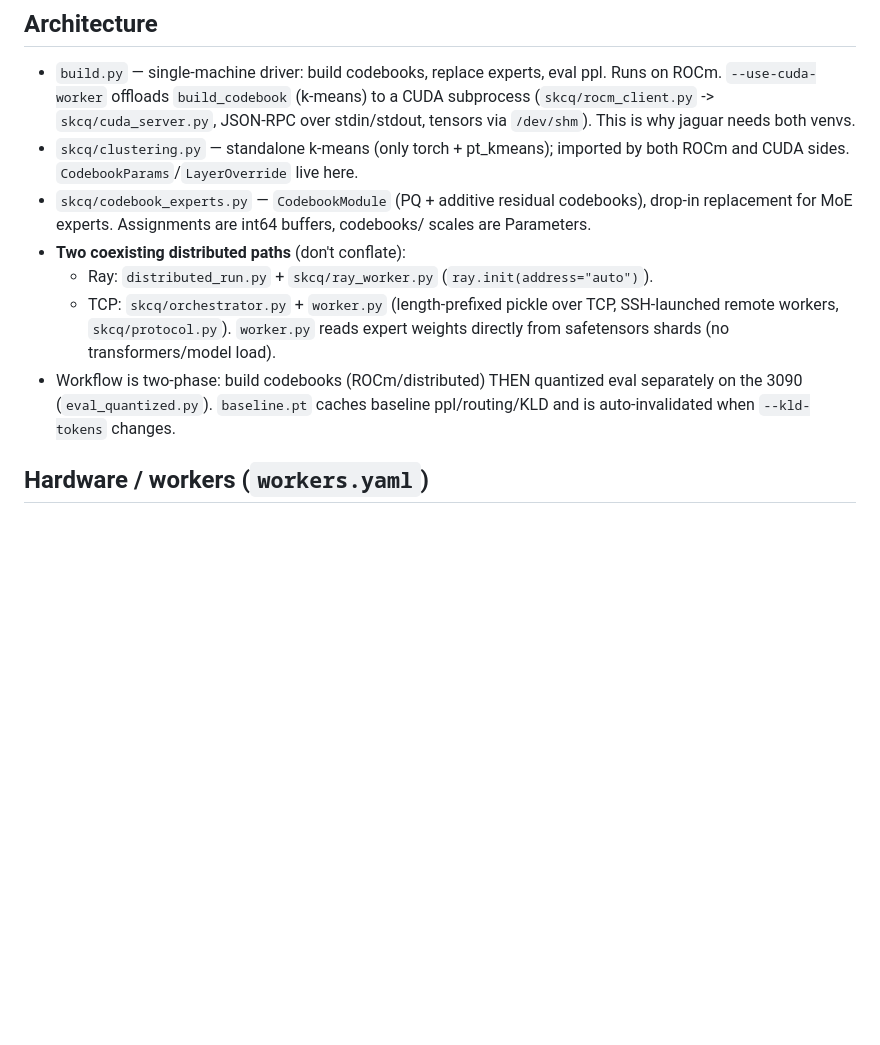
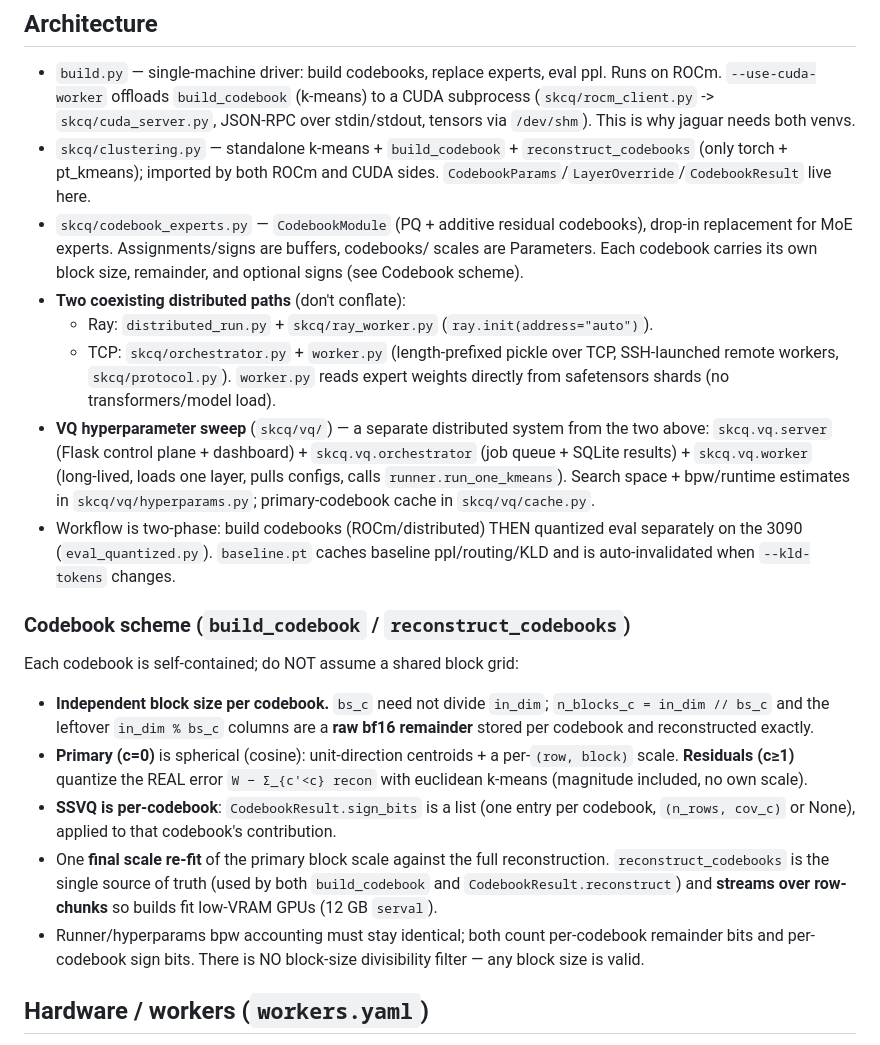
Before and after one commit to levzlotnik/SKCQ, a Markdown page: AGENTS.md, the part around the change. Rendered like a GitHub page; blank space fills up the shorter version.

Commit message:
docs: add README, update AGENTS.md architecture for new codebook scheme

```diff
--- a/AGENTS.md
+++ b/AGENTS.md
@@ -57,19 +57,46 @@ at the top of every module.
   Runs on ROCm. `--use-cuda-worker` offloads `build_codebook` (k-means) to a CUDA
   subprocess (`skcq/rocm_client.py` -> `skcq/cuda_server.py`, JSON-RPC over
   stdin/stdout, tensors via `/dev/shm`). This is why jaguar needs both venvs.
-- `skcq/clustering.py` — standalone k-means (only torch + pt_kmeans); imported by
-  both ROCm and CUDA sides. `CodebookParams`/`LayerOverride` live here.
+- `skcq/clustering.py` — standalone k-means + `build_codebook` +
+  `reconstruct_codebooks` (only torch + pt_kmeans); imported by both ROCm and
+  CUDA sides. `CodebookParams`/`LayerOverride`/`CodebookResult` live here.
 - `skcq/codebook_experts.py` — `CodebookModule` (PQ + additive residual codebooks),
-  drop-in replacement for MoE experts. Assignments are int64 buffers, codebooks/
-  scales are Parameters.
+  drop-in replacement for MoE experts. Assignments/signs are buffers, codebooks/
+  scales are Parameters. Each codebook carries its own block size, remainder, and
+  optional signs (see Codebook scheme).
 - **Two coexisting distributed paths** (don't conflate):
   - Ray: `distributed_run.py` + `skcq/ray_worker.py` (`ray.init(address="auto")`).
   - TCP: `skcq/orchestrator.py` + `worker.py` (length-prefixed pickle over TCP,
     SSH-launched remote workers, `skcq/protocol.py`). `worker.py` reads expert
     weights directly from safetensors shards (no transformers/model load).
+- **VQ hyperparameter sweep** (`skcq/vq/`) — a separate distributed system from
+  the two above: `skcq.vq.server` (Flask control plane + dashboard) +
+  `skcq.vq.orchestrator` (job queue + SQLite results) + `skcq.vq.worker`
+  (long-lived, loads one layer, pulls configs, calls `runner.run_one_kmeans`).
+  Search space + bpw/runtime estimates in `skcq/vq/hyperparams.py`;
+  primary-codebook cache in `skcq/vq/cache.py`.
 - Workflow is two-phase: build codebooks (ROCm/distributed) THEN quantized eval
   separately on the 3090 (`eval_quantized.py`). `baseline.pt` caches baseline
   ppl/routing/KLD and is auto-invalidated when `--kld-tokens` changes.
+
+### Codebook scheme (`build_codebook` / `reconstruct_codebooks`)
+
+Each codebook is self-contained; do NOT assume a shared block grid:
+- **Independent block size per codebook.** `bs_c` need not divide `in_dim`;
+  `n_blocks_c = in_dim // bs_c` and the leftover `in_dim % bs_c` columns are a
+  **raw bf16 remainder** stored per codebook and reconstructed exactly.
+- **Primary (c=0)** is spherical (cosine): unit-direction centroids + a
+  per-`(row, block)` scale. **Residuals (c≥1)** quantize the REAL error
+  `W − Σ_{c'<c} recon` with euclidean k-means (magnitude included, no own scale).
+- **SSVQ is per-codebook**: `CodebookResult.sign_bits` is a list (one entry per
+  codebook, `(n_rows, cov_c)` or None), applied to that codebook's contribution.
+- One **final scale re-fit** of the primary block scale against the full
+  reconstruction. `reconstruct_codebooks` is the single source of truth (used by
+  both `build_codebook` and `CodebookResult.reconstruct`) and **streams over
+  row-chunks** so builds fit low-VRAM GPUs (12 GB `serval`).
+- Runner/hyperparams bpw accounting must stay identical; both count per-codebook
+  remainder bits and per-codebook sign bits. There is NO block-size divisibility
+  filter — any block size is valid.
 
 ## Hardware / workers (`workers.yaml`)
 
```
Also changed, not shown: README.md (+158 -0 lines).
